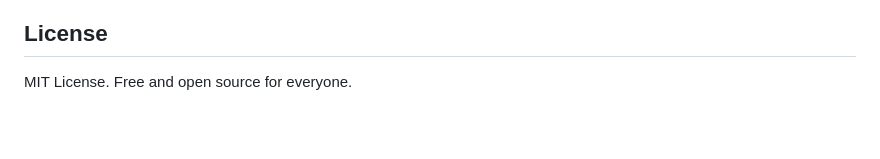
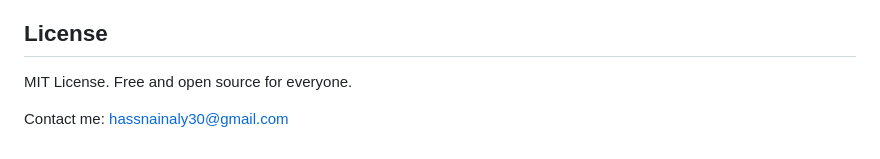
Before and after one commit to hasnainmixeal/iRush, a Markdown page: README.md, the part around the change. Rendered like a GitHub page; blank space fills up the shorter version.

```diff
--- a/README.md
+++ b/README.md
@@ -80,3 +80,6 @@ On iOS, files are safely placed into your device's storage:
 ## License
 
 MIT License. Free and open source for everyone.
+
+
+Contact me: hassnainaly30@gmail.com
```
